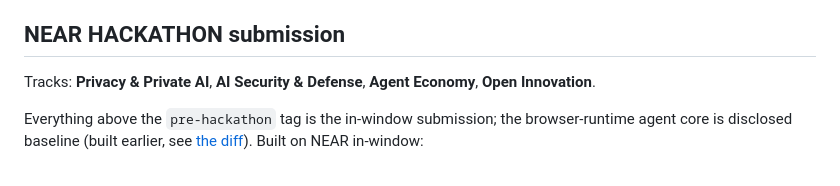
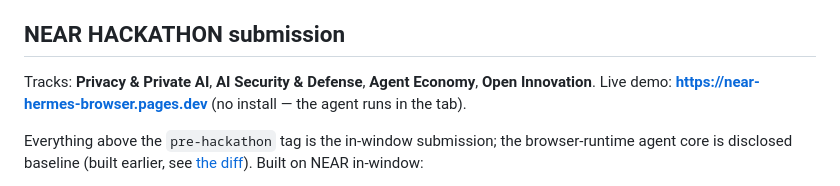
Before and after one commit to TerexitariusStomp/hermes-browser, a Markdown page: README.md, the part around the change. Drawn GitHub-style.

Commit message:
docs: live demo URL (near-hermes-browser.pages.dev)
Generated with [Devin](https://devin.ai)

Co-Authored-By: Devin <158243242+devin-ai-integration[bot]@users.noreply.github.com>

```diff
--- a/README.md
+++ b/README.md
@@ -16,7 +16,9 @@ companion for driving the user's real machine.
 ## NEAR HACKATHON submission
 
 Tracks: **Privacy & Private AI**, **AI Security & Defense**, **Agent
-Economy**, **Open Innovation**.
+Economy**, **Open Innovation**. Live demo:
+**https://near-hermes-browser.pages.dev** (no install — the agent runs in
+the tab).
 
 Everything above the `pre-hackathon` tag is the in-window submission; the
 browser-runtime agent core is disclosed baseline (built earlier, see
```
Also changed, not shown: SUBMISSION.md (+3 -3 lines).
